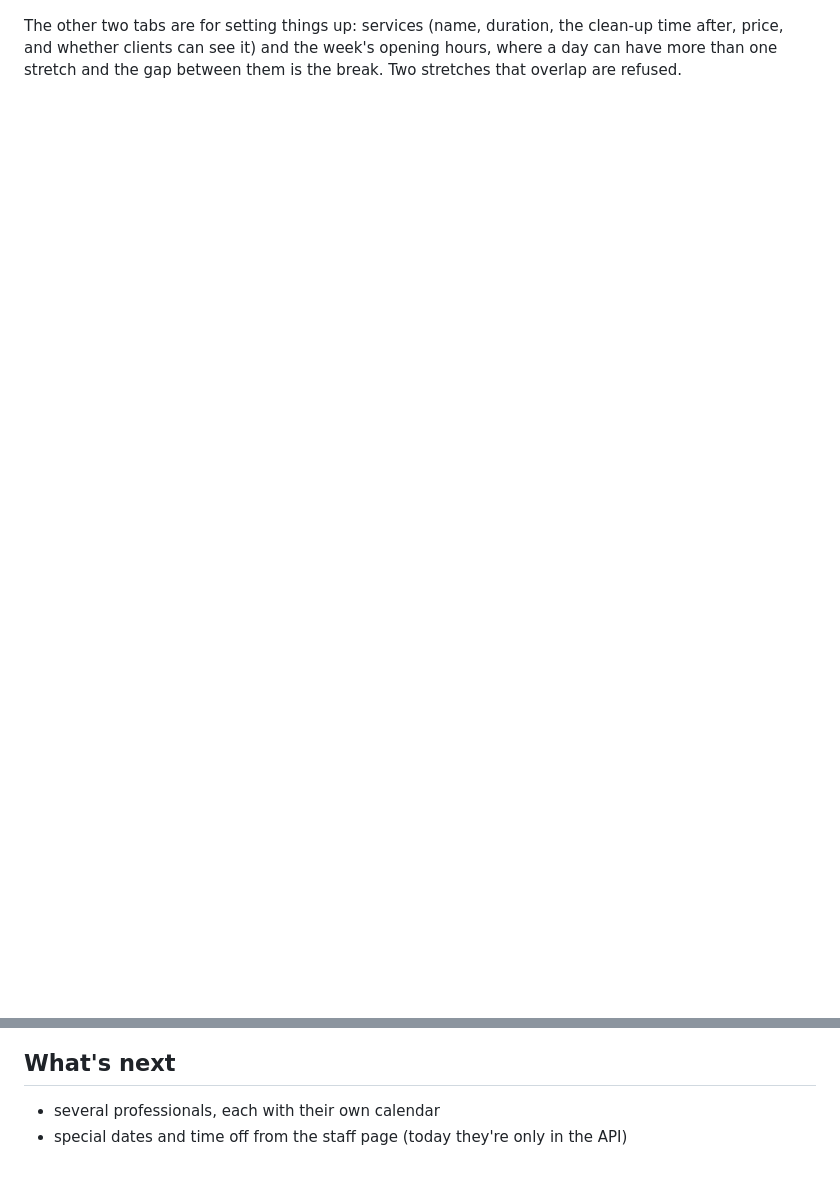
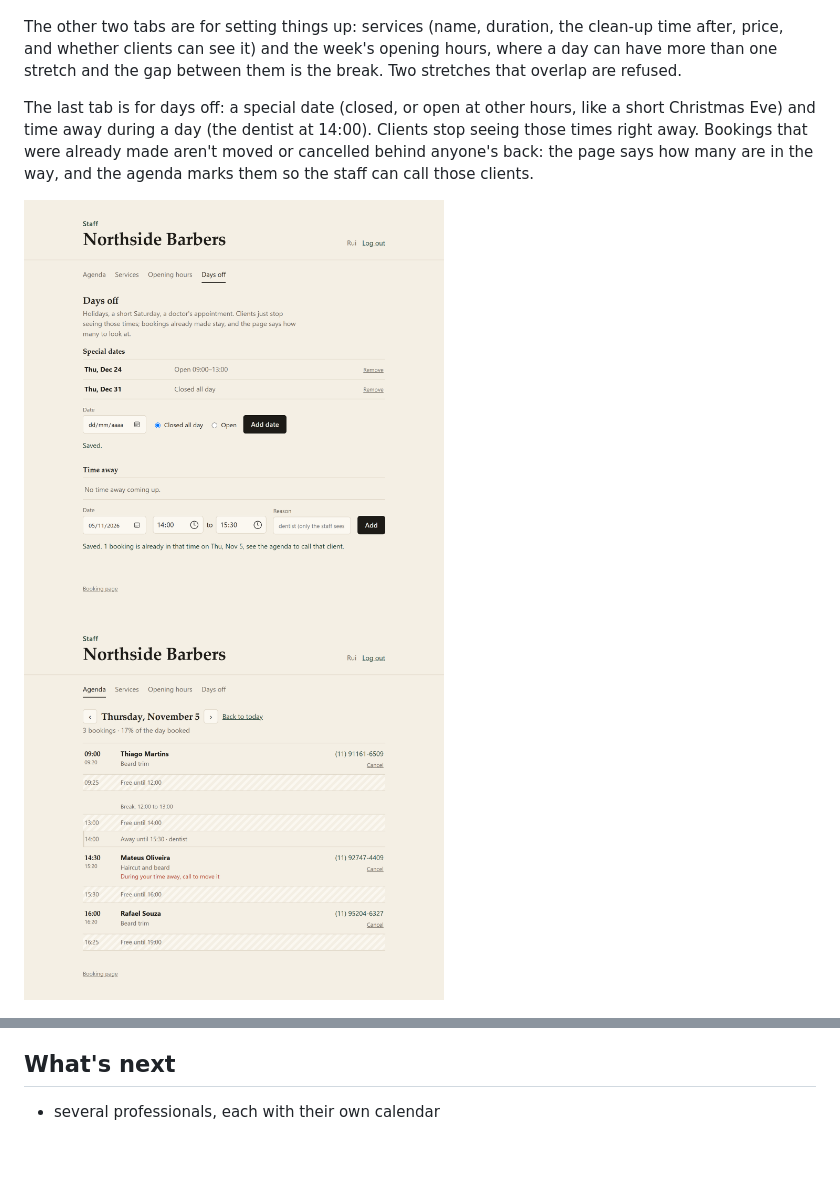
Before and after one commit to ViniciuscLemos/booking-system, a Markdown page: README.md, 2 parts joined by grey strips. Rendered like a GitHub page; pictures changed too: docs/staff-agenda-away.png (added), docs/staff-days.png (added); blank space fills up the shorter version.

Commit message:
readme: days off

```diff
--- a/README.md
+++ b/README.md
@@ -49,6 +49,13 @@ The confirmation shows a link the client keeps. It opens a page with the booking
 </p>
 
 The other two tabs are for setting things up: services (name, duration, the clean-up time after, price, and whether clients can see it) and the week's opening hours, where a day can have more than one stretch and the gap between them is the break. Two stretches that overlap are refused.
+
+The last tab is for days off: a special date (closed, or open at other hours, like a short Christmas Eve) and time away during a day (the dentist at 14:00). Clients stop seeing those times right away. Bookings that were already made aren't moved or cancelled behind anyone's back: the page says how many are in the way, and the agenda marks them so the staff can call those clients.
+
+<p>
+  <img src="docs/staff-days.png" alt="The days off tab: special dates and time away, each with a form to add one" width="420">
+  <img src="docs/staff-agenda-away.png" alt="The agenda with the time away and a booking inside it marked to call the client" width="420">
+</p>
 
 <p>
   <img src="docs/staff-services.png" alt="Editing a service: name, description, duration, clean-up time, price and whether it shows on the booking page" width="420">
@@ -168,4 +175,3 @@ The rules don't know about Spring or the database, which is why most of the test
 ## What's next
 
 - several professionals, each with their own calendar
-- special dates and time off from the staff page (today they're only in the API)
```
